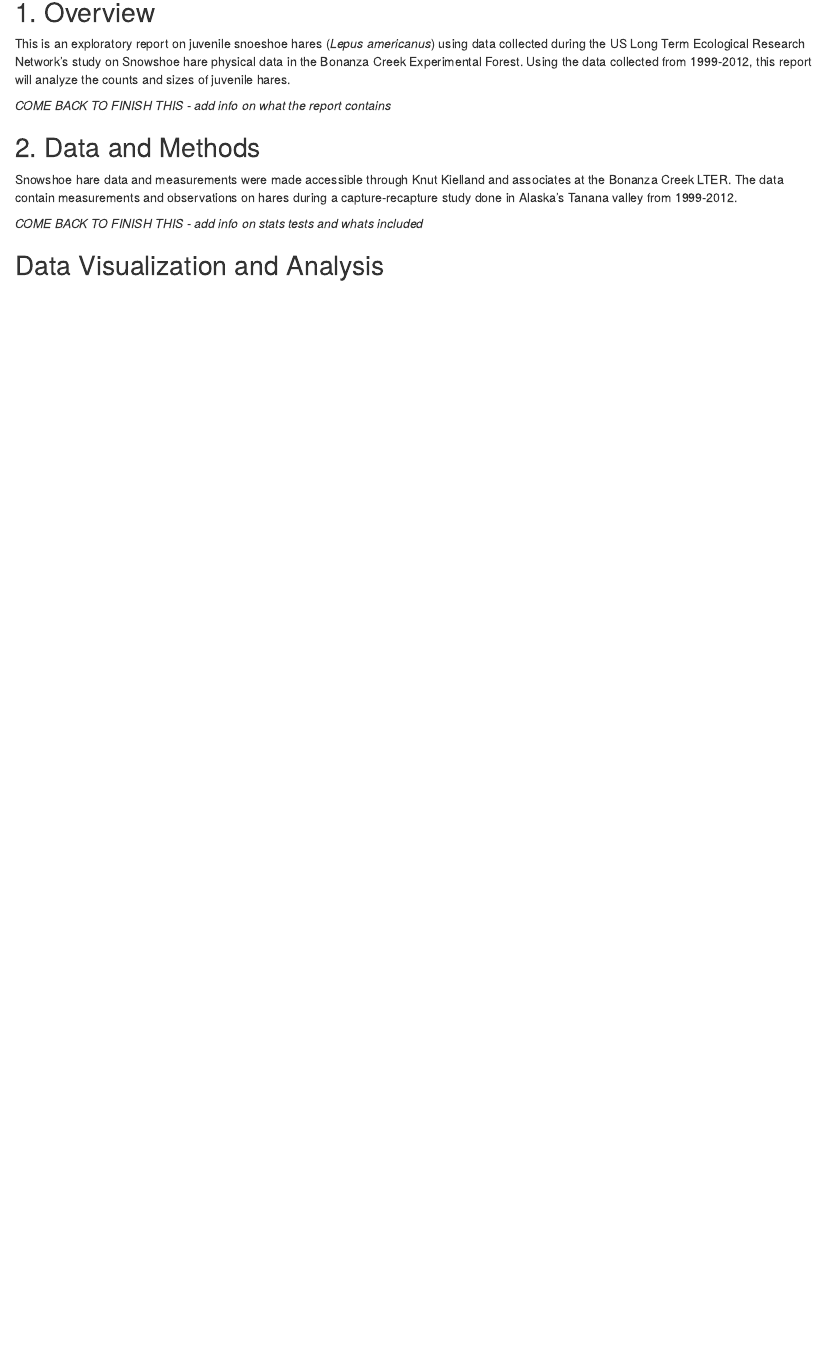
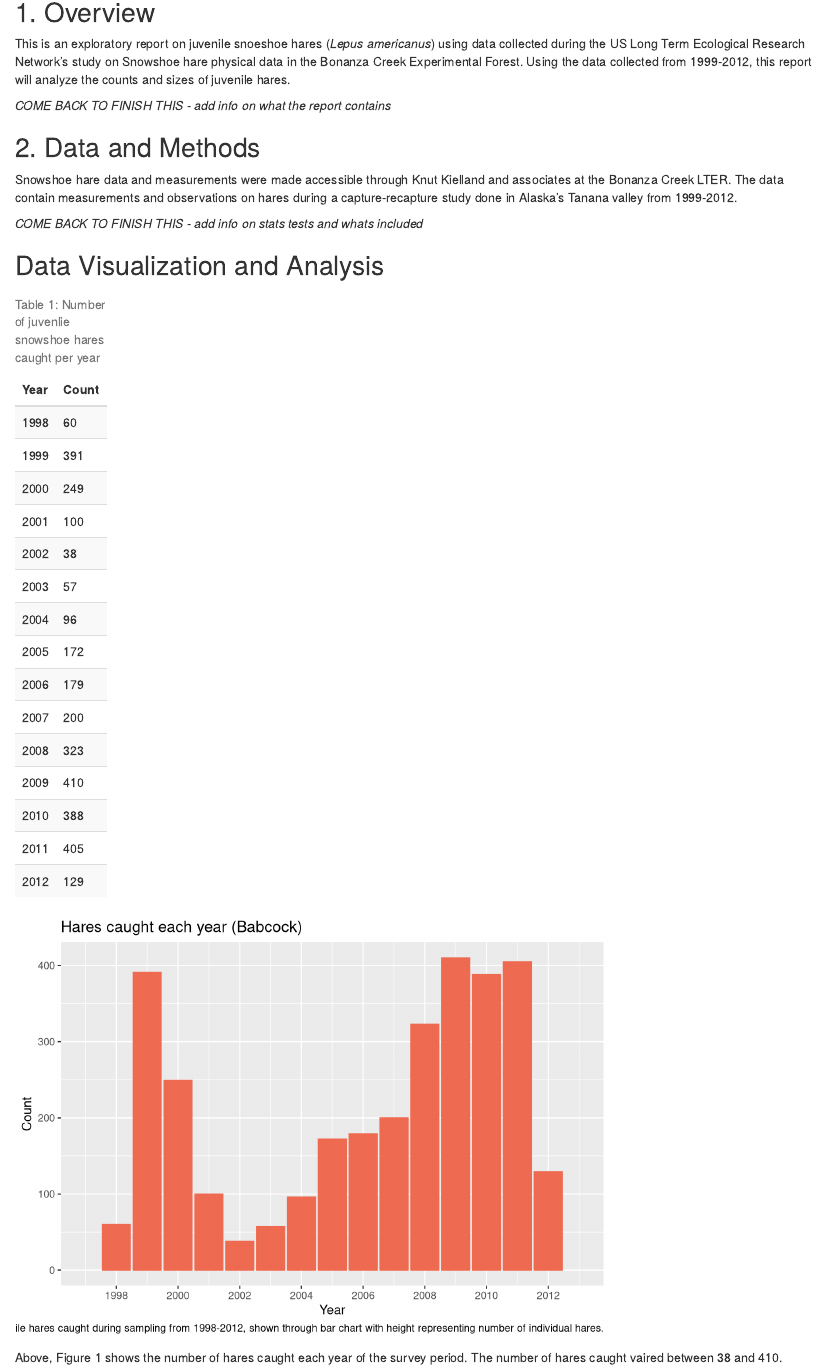
Before and after one commit to loganbab/a4_task2_Logan_Babcock, an R Markdown document (a4_task2_Logan_Babcock.Rmd): the page in a window 1100 px wide, from 140 px down. Rendered offline with R 4.5, knitr and Pandoc, with nearby package versions.

Commit message:
yearly count graph added

````diff
--- a/a4_task2_Logan_Babcock.Rmd
+++ b/a4_task2_Logan_Babcock.Rmd
@@ -38,4 +39,19 @@ hares_year <- hares_raw %>% # making new dataset with new date column
   mutate(date_new = mdy(date)) %>% # new column with date class
   mutate(year = year(date_new)) # new column with just year
 
+yearly_count <- hares_year %>% # making a dataset wiht just year and count
+  group_by(year) %>% # grouping by year
+  count() %>%  #adding all observations for that year
+  rename(Year = year, Count = n)
+
+kable(yearly_count, caption = "Table 1: Number of juvenlie snowshoe hares caught per year" , align = "l") %>% # making a finalized table with title
+  kable_styling(bootstrap_options = c("striped", "hover"), full_width = F, position = "left", wraptable_width = 0) # customizing table
+
+# visualizing the data
+
+ggplot(data = yearly_count, aes(x = Year, y = Count)) +
+  geom_col(color = "coral2", fill = "coral2") +
+  scale_x_continuous(limits=c(1997,2013), breaks = c(1998, 2000, 2002, 2004, 2006, 2008, 2010, 2012)) +
+  labs(caption = "Figure 1: Number of juvenile hares caught during sampling from 1998-2012, shown through bar chart with height representing number of individual hares.", title = "Hares caught each year (Babcock)")
 ```
+Above, Figure 1 shows the number of hares caught each year of the survey period. The number of hares caught vaired between 38 and 410.
````
Also changed, not shown: a4_task2_Logan_Babcock.Rmd (1 more changed lines).
